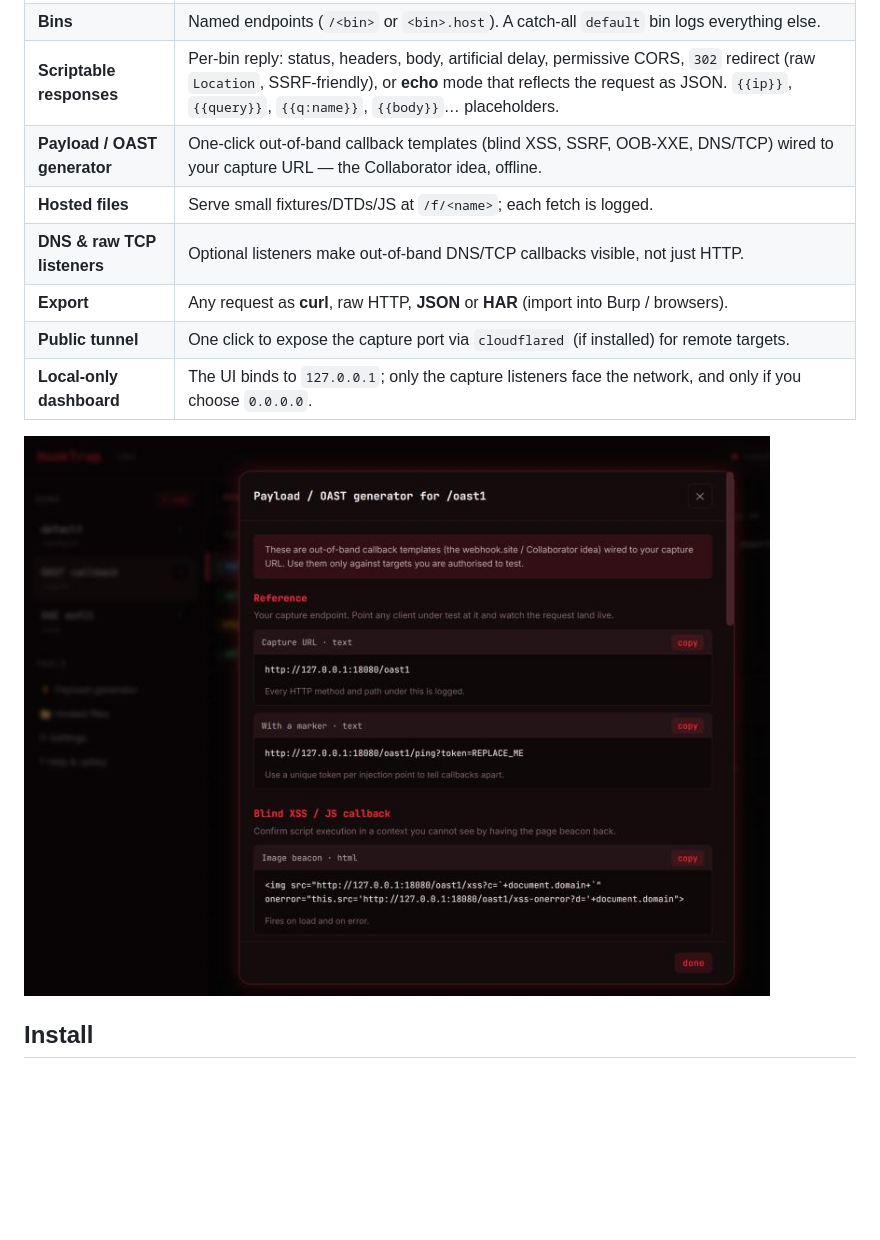
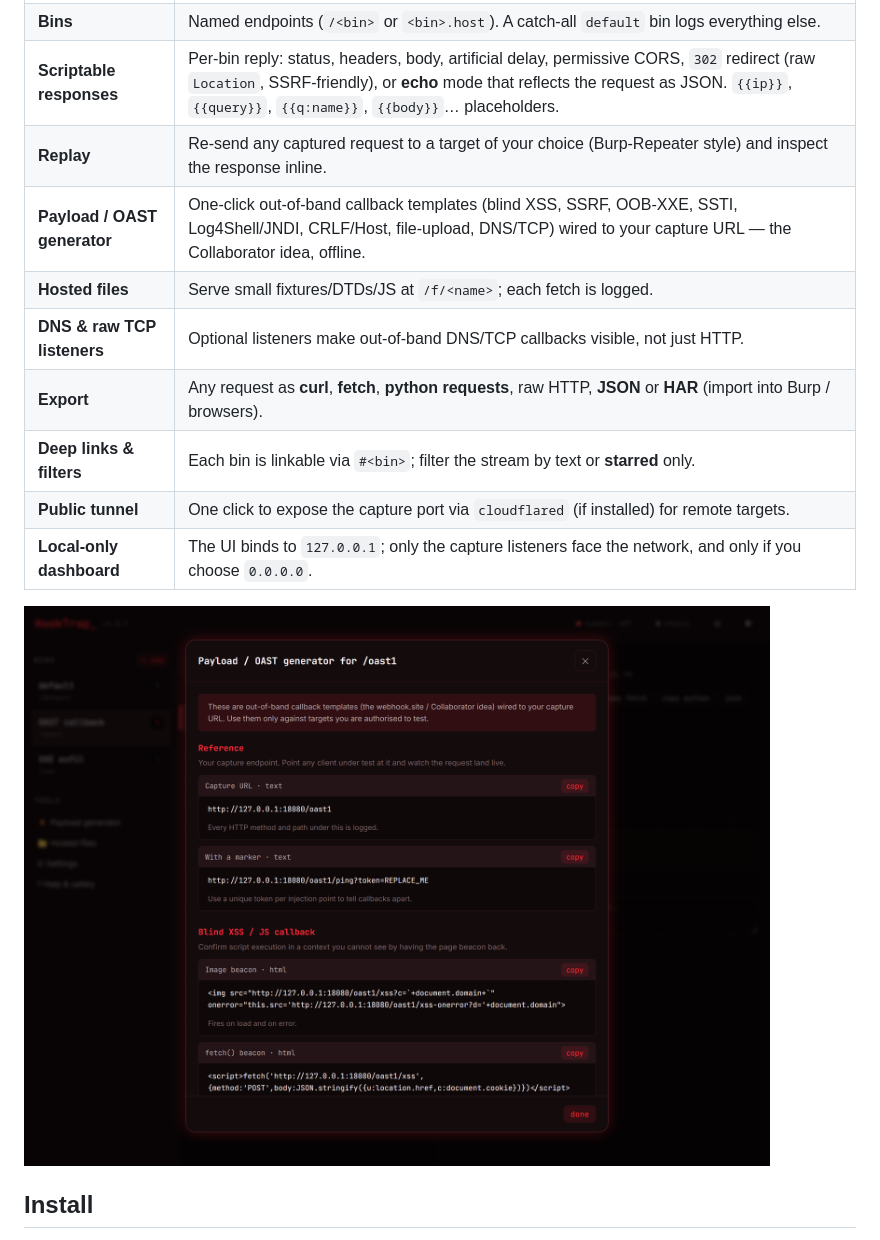
Before and after one commit to ToaderMatei/hooktrap, a Markdown page: README.md, the part around the change. GitHub-like rendering; pictures changed too: docs/payloads.png; blank space fills up the shorter version.

```diff
--- a/README.md
+++ b/README.md
@@ -33,10 +33,12 @@ HookTrap is a single compiled `hooktrap.exe` (no runtime, no dependencies) that
 | **Live capture** | Every HTTP request shown the instant it lands, over Server-Sent Events. Method, path, query, headers, body, source IP, uploaded files. |
 | **Bins** | Named endpoints (`/<bin>` or `<bin>.host`). A catch-all `default` bin logs everything else. |
 | **Scriptable responses** | Per-bin reply: status, headers, body, artificial delay, permissive CORS, `302` redirect (raw `Location`, SSRF-friendly), or **echo** mode that reflects the request as JSON. `{{ip}}`, `{{query}}`, `{{q:name}}`, `{{body}}`… placeholders. |
-| **Payload / OAST generator** | One-click out-of-band callback templates (blind XSS, SSRF, OOB-XXE, DNS/TCP) wired to your capture URL — the Collaborator idea, offline. |
+| **Replay** | Re-send any captured request to a target of your choice (Burp-Repeater style) and inspect the response inline. |
+| **Payload / OAST generator** | One-click out-of-band callback templates (blind XSS, SSRF, OOB-XXE, SSTI, Log4Shell/JNDI, CRLF/Host, file-upload, DNS/TCP) wired to your capture URL — the Collaborator idea, offline. |
 | **Hosted files** | Serve small fixtures/DTDs/JS at `/f/<name>`; each fetch is logged. |
 | **DNS & raw TCP listeners** | Optional listeners make out-of-band DNS/TCP callbacks visible, not just HTTP. |
-| **Export** | Any request as **curl**, raw HTTP, **JSON** or **HAR** (import into Burp / browsers). |
+| **Export** | Any request as **curl**, **fetch**, **python requests**, raw HTTP, **JSON** or **HAR** (import into Burp / browsers). |
+| **Deep links & filters** | Each bin is linkable via `#<bin>`; filter the stream by text or **starred** only. |
 | **Public tunnel** | One click to expose the capture port via `cloudflared` (if installed) for remote targets. |
 | **Local-only dashboard** | The UI binds to `127.0.0.1`; only the capture listeners face the network, and only if you choose `0.0.0.0`. |
 
```
Also changed, not shown: docs/dashboard.png, 12 other files.
